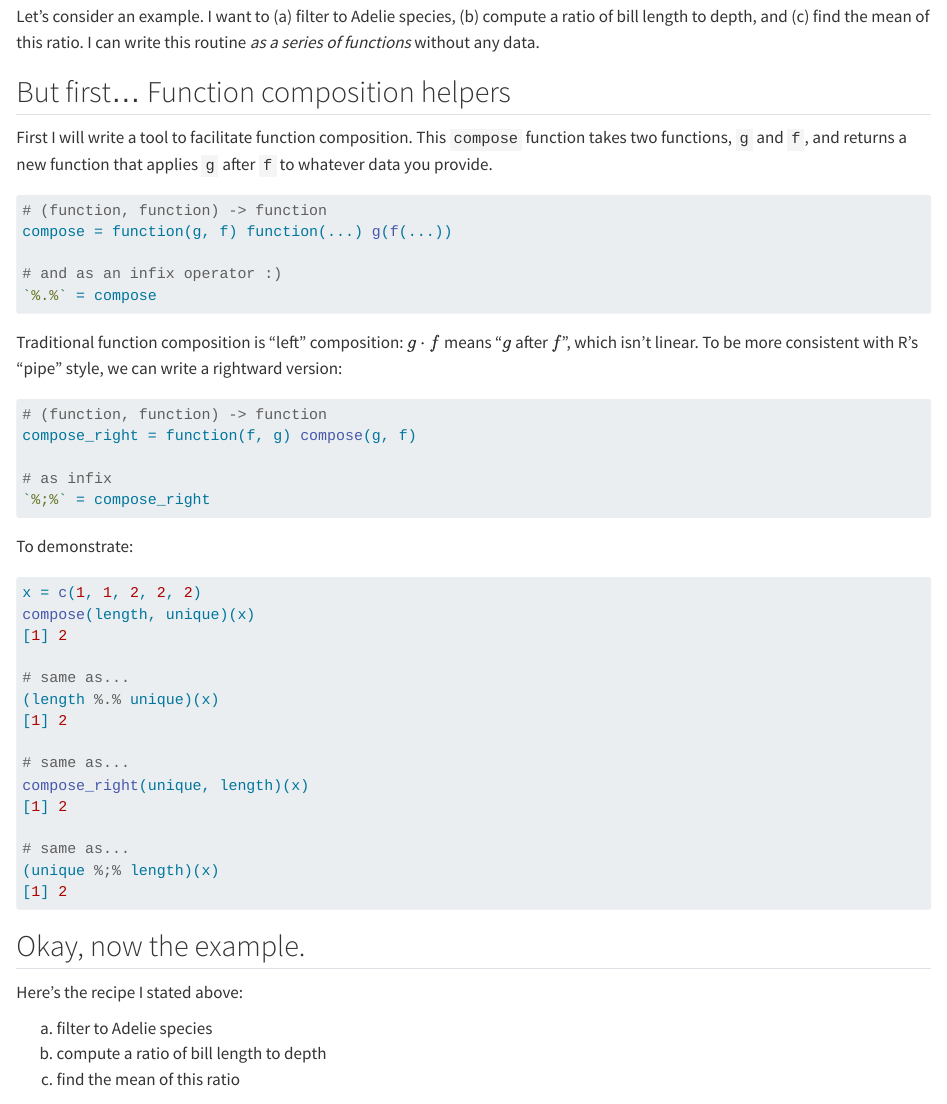
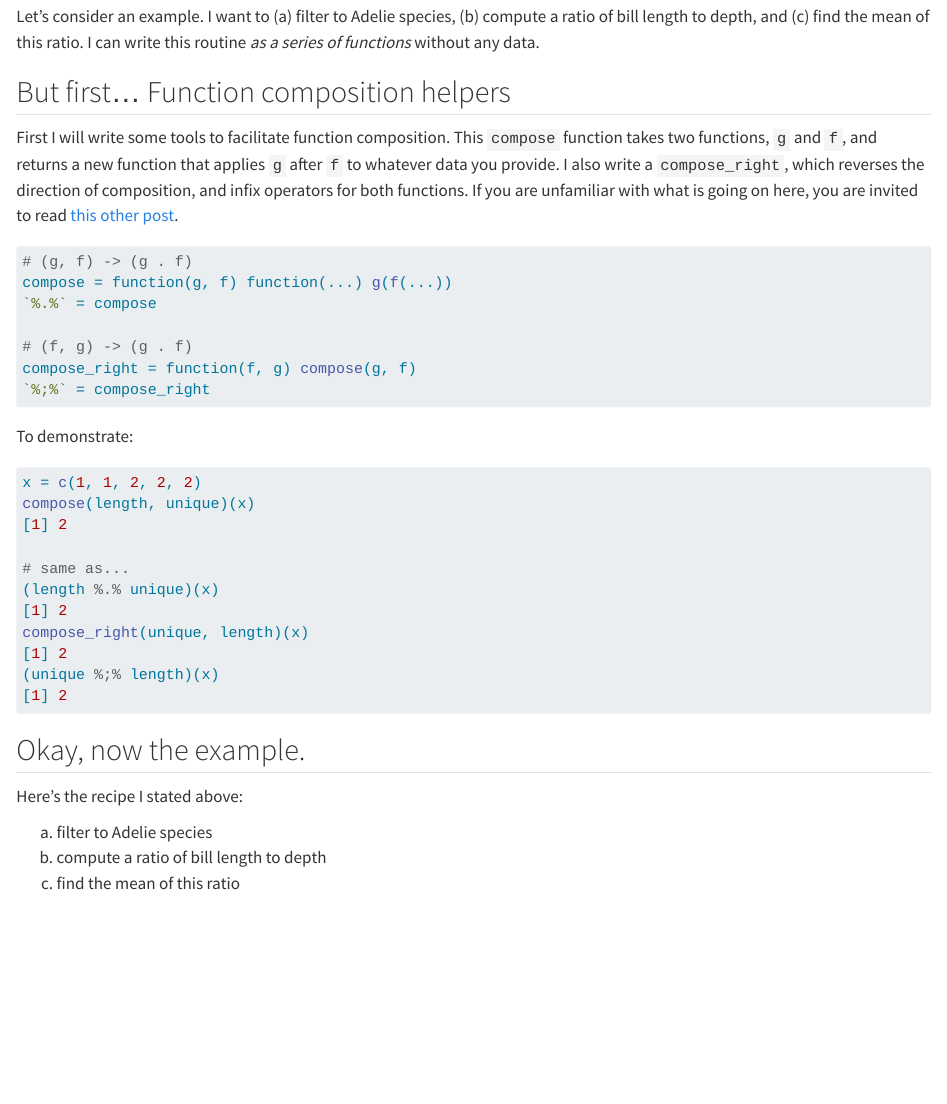
Before and after one commit to mikedecr/post_delayplyr, a Quarto document (index.qmd): the page in a window 1100 px wide, from 7040 px down. Rendered offline with R 4.5, knitr and Pandoc in place of Quarto, with nearby package versions; some code elsewhere in the file could not run offline.

Commit message:
refer to other post in composition section

````diff
--- a/index.qmd
+++ b/index.qmd
@@ -294,25 +294,18 @@ I can write this routine _as a series of functions_ without any data.
 
 ## But first... Function composition helpers
 
-First I will write a tool to facilitate function composition.
+First I will write some tools to facilitate function composition.
 This `compose` function takes two functions, `g` and `f`, and returns a new function that applies `g` after `f` to whatever data you provide.
+I also write a `compose_right`, which reverses the direction of composition, and infix operators for both functions.
+If you are unfamiliar with what is going on here, you are invited to read [this other post](https://mikedecr.netlify.app/blog/composition/).
 
 ```{r}
-# (function, function) -> function
+# (g, f) -> (g . f)
 compose = function(g, f) function(...) g(f(...))
+`%.%` = compose
 
-# and as an infix operator :)
-`%.%` = compose
-```
-
-Traditional function composition is "left" composition: $g \cdot f$ means "$g$ after $f$", which isn't linear.
-To be more consistent with R's "pipe" style, we can write a rightward version:
-
-```{r}
-# (function, function) -> function
+# (f, g) -> (g . f)
 compose_right = function(f, g) compose(g, f)
-
-# as infix
 `%;%` = compose_right
 ```
 
@@ -324,11 +317,7 @@ compose(length, unique)(x)
 
 # same as...
 (length %.% unique)(x)
-
-# same as...
 compose_right(unique, length)(x)
-
-# same as...
 (unique %;% length)(x)
 ```
 
````
